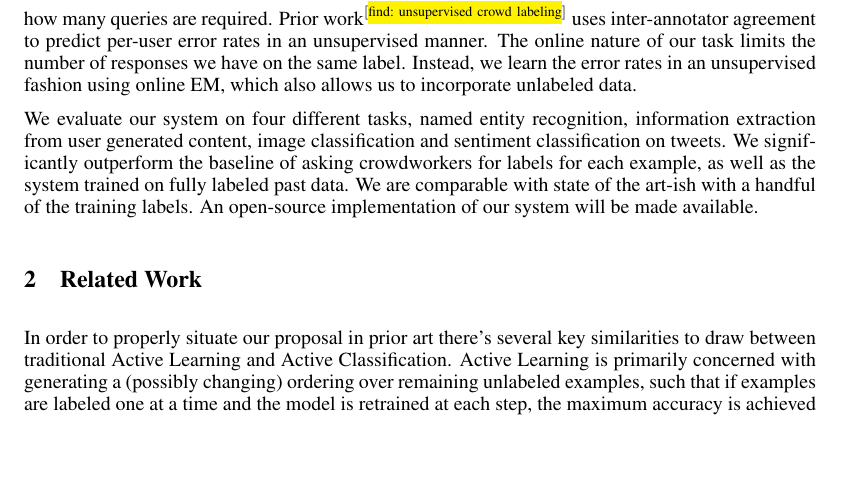
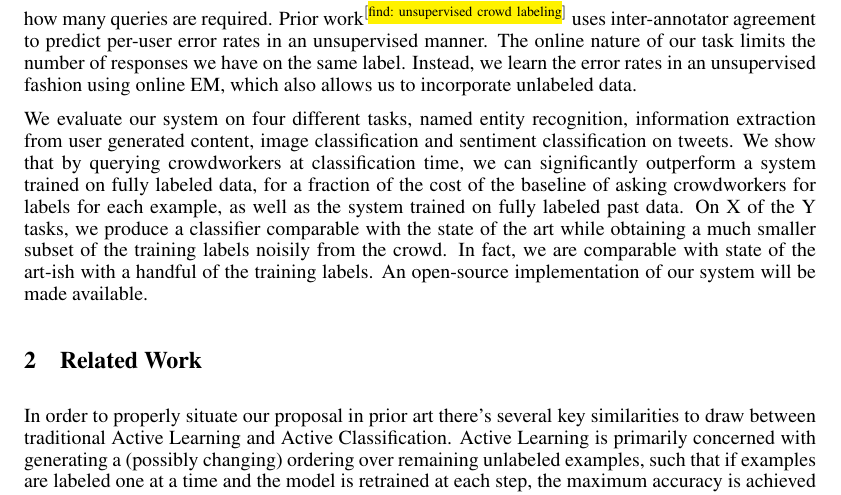
Before and after one commit to lense-project/lense-base, a LaTeX paper (doc/nips2015/paper.tex, which reads doc/nips2015/intro.tex): part of page 2 of 8, cut so that both start at the same text, the shorter picture padded with empty space. Compiled offline with pdfLaTeX.

Commit message:
Made the intro a little better in the experiments part

```diff
--- a/doc/nips2015/intro.tex
+++ b/doc/nips2015/intro.tex
@@ -32,8 +32,9 @@ Instead, we learn the error rates in an unsupervised fashion using online EM, wh
 
 % Experiments
 We evaluate our system on four different tasks, named entity recognition, information extraction from user generated content, image classification and sentiment classification on tweets.
-We significantly outperform the baseline of asking crowdworkers for labels for each example, as well as the system trained on fully labeled past data.
-We are comparable with state of the art-ish with a handful of the training labels.
+We show that by querying crowdworkers at classification time, we can significantly outperform a system trained on fully labeled data, for a fraction of the cost of the baseline of asking crowdworkers for labels for each example, as well as the system trained on fully labeled past data.
+On X of the Y tasks, we produce a classifier comparable with the state of the art while obtaining a much smaller subset of the training labels noisily from the crowd.
+In fact, we are comparable with state of the art-ish with a handful of the training labels.
 An open-source implementation of our system will be made available.
 
 % Recent work has shown that it is possible to use real-time on-demand workers to power everything from AI-complete email clients~\cite{kokkalis2013emailvalet} to real-time activity surveillance and classification~\cite{lasecki2013real}.
```
